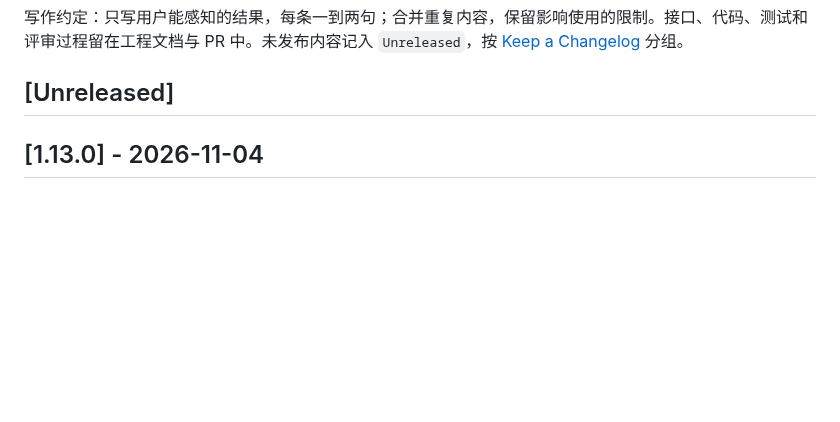
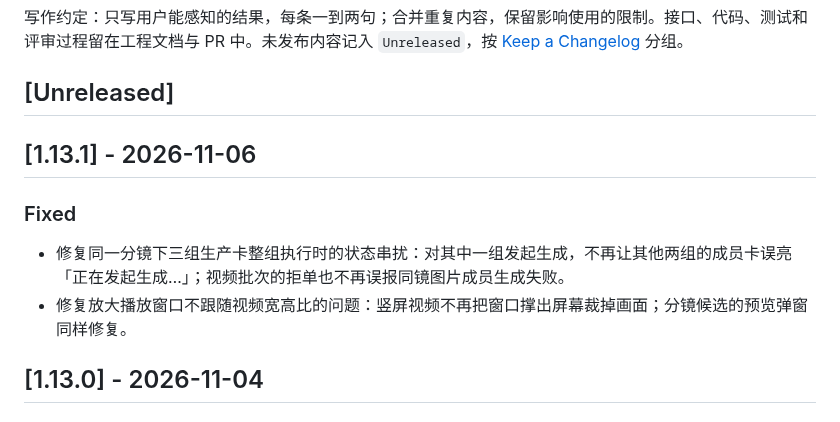
Before and after one commit to roshanca/dramaforge-changelog, a Markdown page: CHANGELOG.md, the part around the change. GitHub-like rendering; blank space fills up the shorter version.

Commit message:
Sync changelog from dramaforge_web@ca0eb73 (manual)

```diff
--- a/CHANGELOG.md
+++ b/CHANGELOG.md
@@ -5,6 +5,13 @@ DramaForge 的用户可见变更记录，按版本列出新增功能、体验改
 写作约定：只写用户能感知的结果，每条一到两句；合并重复内容，保留影响使用的限制。接口、代码、测试和评审过程留在工程文档与 PR 中。未发布内容记入 `Unreleased`，按 [Keep a Changelog](https://keepachangelog.com/zh-CN/1.1.0/) 分组。
 
 ## [Unreleased]
+
+## [1.13.1] - 2026-11-06
+
+### Fixed
+
+- 修复同一分镜下三组生产卡整组执行时的状态串扰：对其中一组发起生成，不再让其他两组的成员卡误亮「正在发起生成…」；视频批次的拒单也不再误报同镜图片成员生成失败。
+- 修复放大播放窗口不跟随视频宽高比的问题：竖屏视频不再把窗口撑出屏幕裁掉画面；分镜候选的预览弹窗同样修复。
 
 ## [1.13.0] - 2026-11-04
 
```
Also changed, not shown: README.md (+8 -1 lines).
